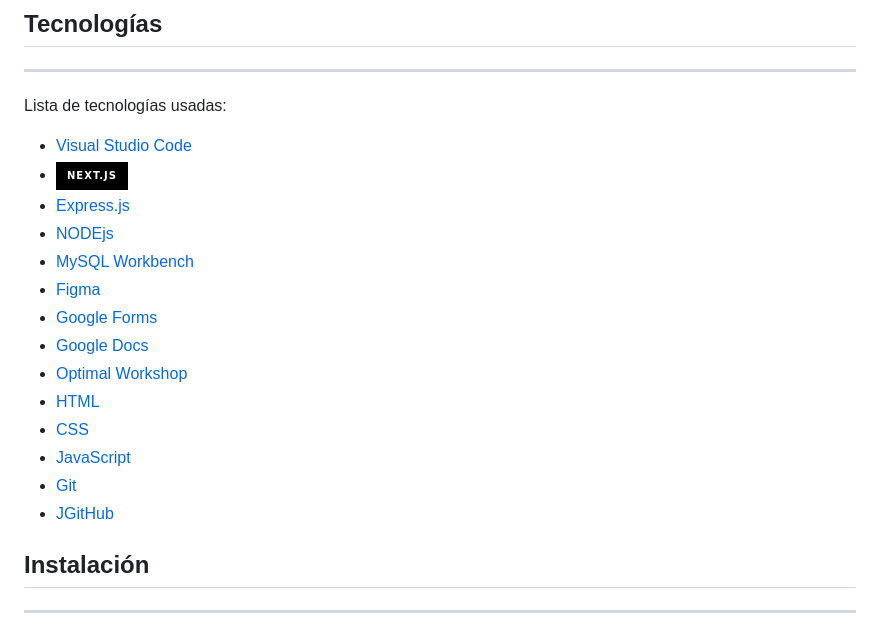
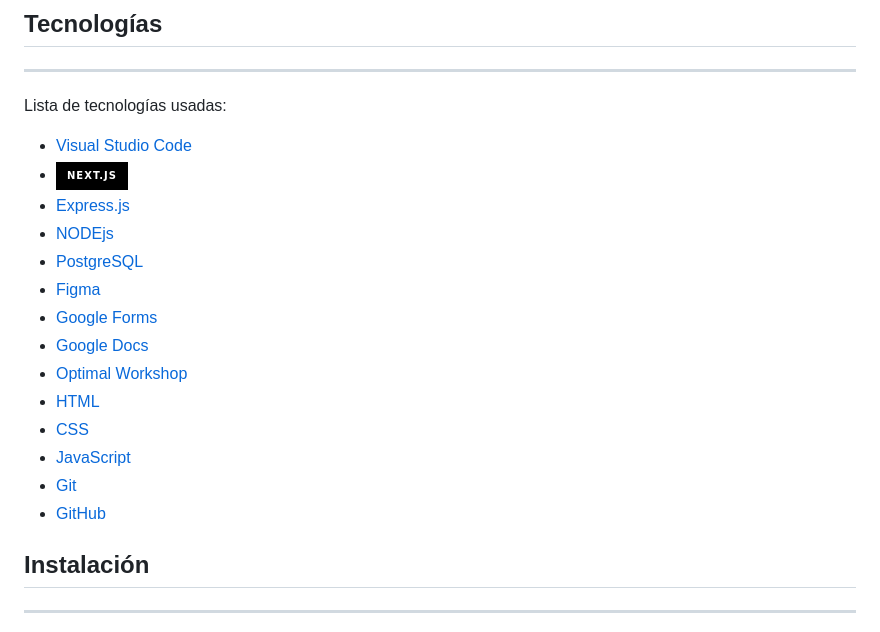
Before and after one commit to ca941125/c17-138-ft-js, a Markdown page: README.md, the part around the change. Drawn GitHub-style; badges without logos.

```diff
--- a/README.md
+++ b/README.md
@@ -64,7 +64,7 @@ Lista de tecnologías usadas:
 * [![Next][Next.js]][Next-url]
 * [Express.js](https://example.com)
 * [NODEjs](https://example.com)
-* [MySQL Workbench](https://example.com)
+* [PostgreSQL](https://example.com)
 * [Figma](https://example.com)
 * [Google Forms](https://example.com)
 * [Google Docs](https://example.com)
@@ -73,7 +73,7 @@ Lista de tecnologías usadas:
 * [CSS](https://example.com)
 * [JavaScript](https://example.com)
 * [Git ](https://example.com)
-* [JGitHub](https://example.com)
+* [GitHub](https://example.com)
 
 
 [Next.js]: https://img.shields.io/badge/next.js-000000?style=for-the-badge&logo=nextdotjs&logoColor=white
```
